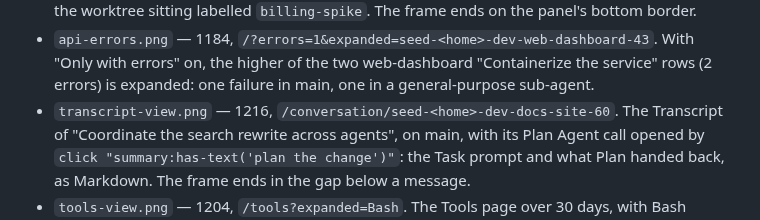
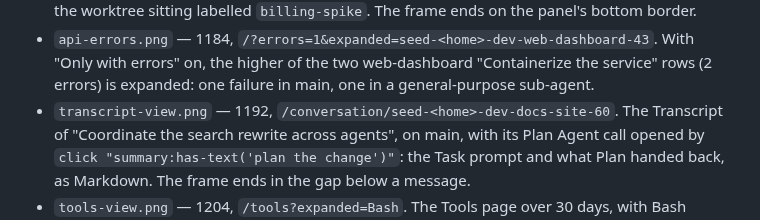
Before and after one commit to flolefebvre/claude-convo-analyzer, a Markdown page: docs/codebase/ui-checks.md, the part around the change. GitHub-like rendering.

```diff
--- a/docs/codebase/ui-checks.md
+++ b/docs/codebase/ui-checks.md
@@ -101,7 +101,7 @@ The images, each with its height, path and subject:
   errors" on, the higher of the two web-dashboard "Containerize the service"
   rows (2 errors) is expanded: one failure in main, one in a general-purpose
   sub-agent.
-- `transcript-view.png` — 1216,
+- `transcript-view.png` — 1192,
   `/conversation/seed-<home>-dev-docs-site-60`. The Transcript of
   "Coordinate the search rewrite across agents", on main, with its Plan Agent
   call opened by `click "summary:has-text('plan the change')"`: the Task
```
Also changed, not shown: README.md (+3 -2 lines), docs/images/transcript-view.png, 4 other files.
